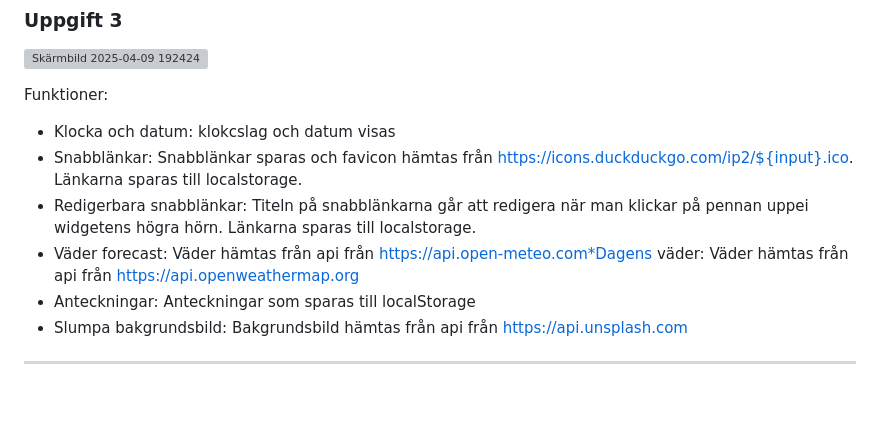
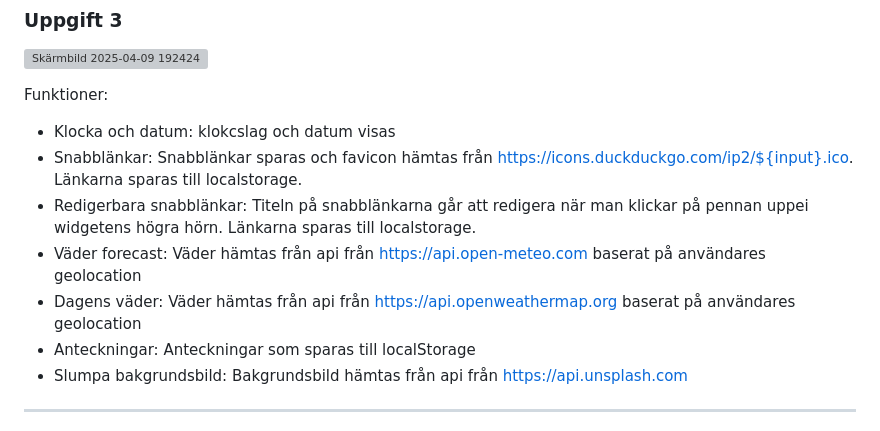
Before and after one commit to Liendea/Dashboard, a Markdown page: README.md, the part around the change. Drawn GitHub-style; blank space fills up the shorter version; grey boxes are pictures that could not be loaded.

```diff
--- a/README.md
+++ b/README.md
@@ -7,7 +7,8 @@ Funktioner:
 * Klocka och datum: klokcslag och datum visas
 * Snabblänkar: Snabblänkar sparas och favicon hämtas från https://icons.duckduckgo.com/ip2/${input}.ico. Länkarna sparas till localstorage.
 * Redigerbara snabblänkar: Titeln på snabblänkarna går att redigera när man klickar på pennan uppei widgetens högra hörn. Länkarna sparas till localstorage.
-* Väder forecast: Väder hämtas från api från https://api.open-meteo.com*Dagens väder: Väder hämtas från api från https://api.openweathermap.org
+* Väder forecast: Väder hämtas från api från https://api.open-meteo.com baserat på användares geolocation
+* Dagens väder: Väder hämtas från api från https://api.openweathermap.org baserat på användares geolocation
 * Anteckningar: Anteckningar som sparas till localStorage
 * Slumpa bakgrundsbild: Bakgrundsbild hämtas från api från https://api.unsplash.com
 
```
